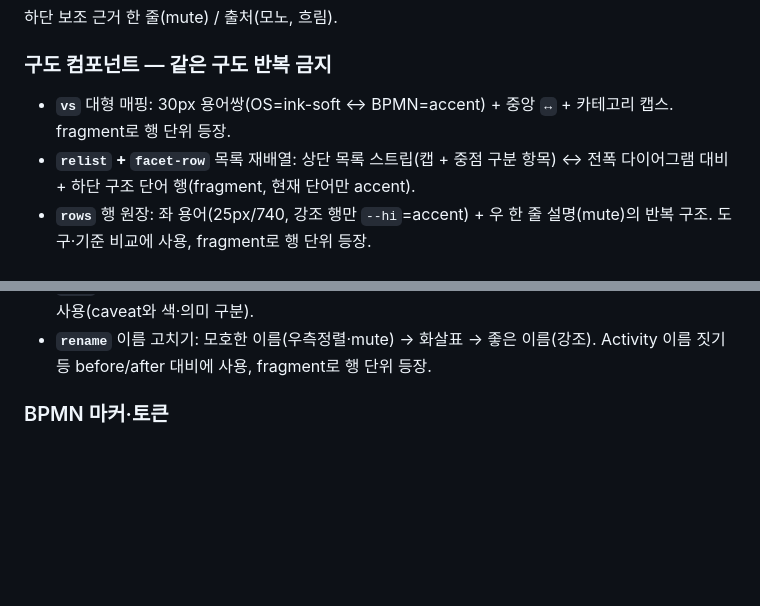
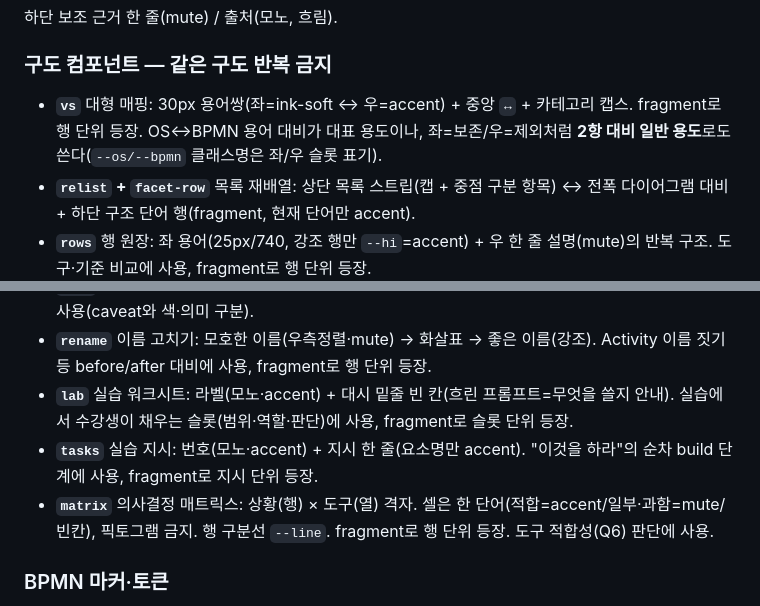
Before and after one commit to hskim-ecoletree/Lec.BPMN, a Markdown page: DESIGN.md, 2 parts joined by grey strips. Rendered like a GitHub page; blank space fills up the shorter version.

```diff
--- a/DESIGN.md
+++ b/DESIGN.md
@@ -103,7 +103,7 @@
 하단 보조 근거 한 줄(mute) / 출처(모노, 흐림).
 
 ### 구도 컴포넌트 — 같은 구도 반복 금지
-- **`vs`** 대형 매핑: 30px 용어쌍(OS=ink-soft ↔ BPMN=accent) + 중앙 `↔` + 카테고리 캡스. fragment로 행 단위 등장.
+- **`vs`** 대형 매핑: 30px 용어쌍(좌=ink-soft ↔ 우=accent) + 중앙 `↔` + 카테고리 캡스. fragment로 행 단위 등장. OS↔BPMN 용어 대비가 대표 용도이나, 좌=보존/우=제외처럼 **2항 대비 일반 용도**로도 쓴다(`--os/--bpmn` 클래스명은 좌/우 슬롯 표기).
 - **`relist` + `facet-row`** 목록 재배열: 상단 목록 스트립(캡 + 중점 구분 항목) ↔ 전폭 다이어그램 대비 + 하단 구조 단어 행(fragment, 현재 단어만 accent).
 - **`rows`** 행 원장: 좌 용어(25px/740, 강조 행만 `--hi`=accent) + 우 한 줄 설명(mute)의 반복 구조. 도구·기준 비교에 사용, fragment로 행 단위 등장.
 - **`qgrid`** 질문·요소 격자: 라벨(모노·accent) + 한 줄의 2열 격자. 회수(Q번호+질문)·분류(요소명+설명) 장표에 사용, fragment로 항목 단위 등장.
@@ -117,6 +117,9 @@
 - **`caveat`**: 테라코타 2px 좌측 룰의 오해 교정 한 줄.
 - **`beat`**: 중립(라인색) 2px 좌측 룰의 캡션 한 줄. 도식 STEPS 단계와 fragment로 동기화되는 서술에 사용(caveat와 색·의미 구분).
 - **`rename`** 이름 고치기: 모호한 이름(우측정렬·mute) → 화살표 → 좋은 이름(강조). Activity 이름 짓기 등 before/after 대비에 사용, fragment로 행 단위 등장.
+- **`lab`** 실습 워크시트: 라벨(모노·accent) + 대시 밑줄 빈 칸(흐린 프롬프트=무엇을 쓸지 안내). 실습에서 수강생이 채우는 슬롯(범위·역할·판단)에 사용, fragment로 슬롯 단위 등장.
+- **`tasks`** 실습 지시: 번호(모노·accent) + 지시 한 줄(요소명만 accent). "이것을 하라"의 순차 build 단계에 사용, fragment로 지시 단위 등장.
+- **`matrix`** 의사결정 매트릭스: 상황(행) × 도구(열) 격자. 셀은 한 단어(적합=accent/일부·과함=mute/빈칸), 픽토그램 금지. 행 구분선 `--line`. fragment로 행 단위 등장. 도구 적합성(Q6) 판단에 사용.
 
 ### BPMN 마커·토큰
 - 마커: `highlight-flow`·`active-el`=accent(+옅은 fill), `dead-el`=테라코타 점선(+옅은 fill), `dim-el`=0.3.
```
Also changed, not shown: docs/inventory.md (+5 -5 lines).
